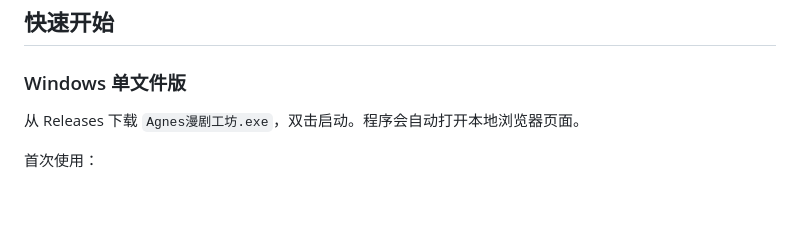
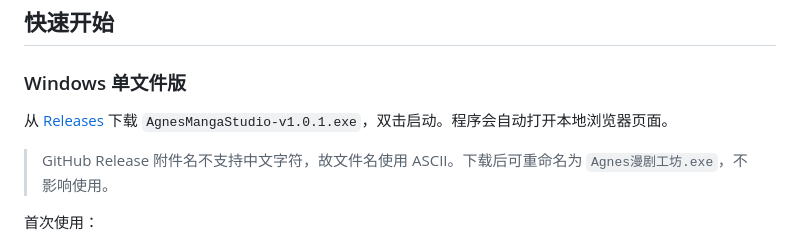
Before and after one commit to liobububu/agnes-manga-studio, a Markdown page: README.md, the part around the change. Rendered like a GitHub page; blank space fills up the shorter version.

Commit message:
docs: point README download link at the actual release asset name

```diff
--- a/README.md
+++ b/README.md
@@ -24,7 +24,9 @@
 
 ### Windows 单文件版
 
-从 Releases 下载 `Agnes漫剧工坊.exe`，双击启动。程序会自动打开本地浏览器页面。
+从 [Releases](https://github.com/liobububu/agnes-manga-studio/releases) 下载 `AgnesMangaStudio-v1.0.1.exe`，双击启动。程序会自动打开本地浏览器页面。
+
+> GitHub Release 附件名不支持中文字符，故文件名使用 ASCII。下载后可重命名为 `Agnes漫剧工坊.exe`，不影响使用。
 
 首次使用：
 
```
